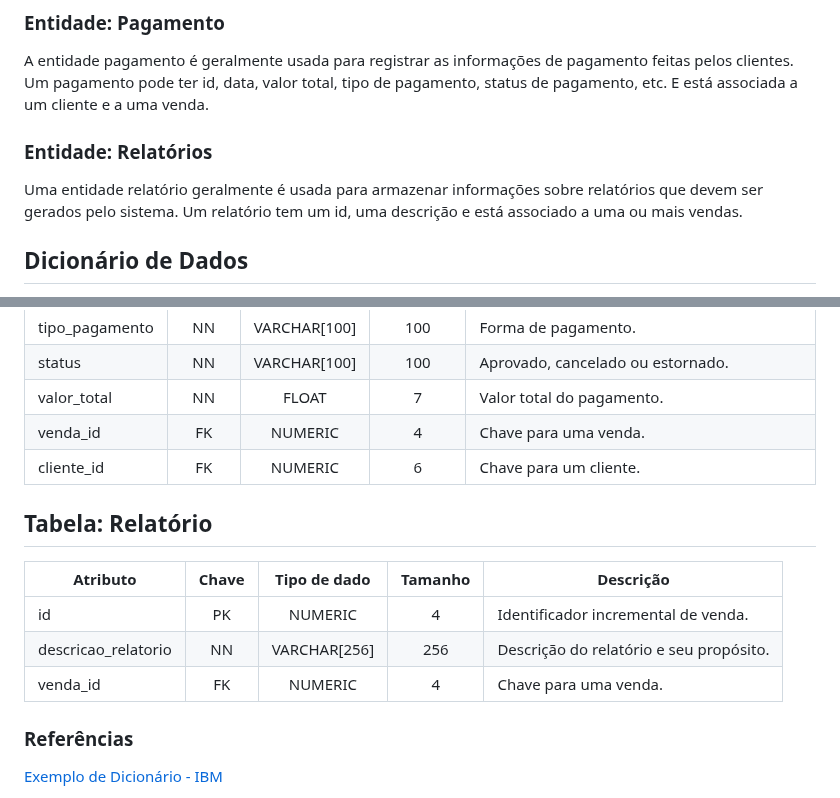
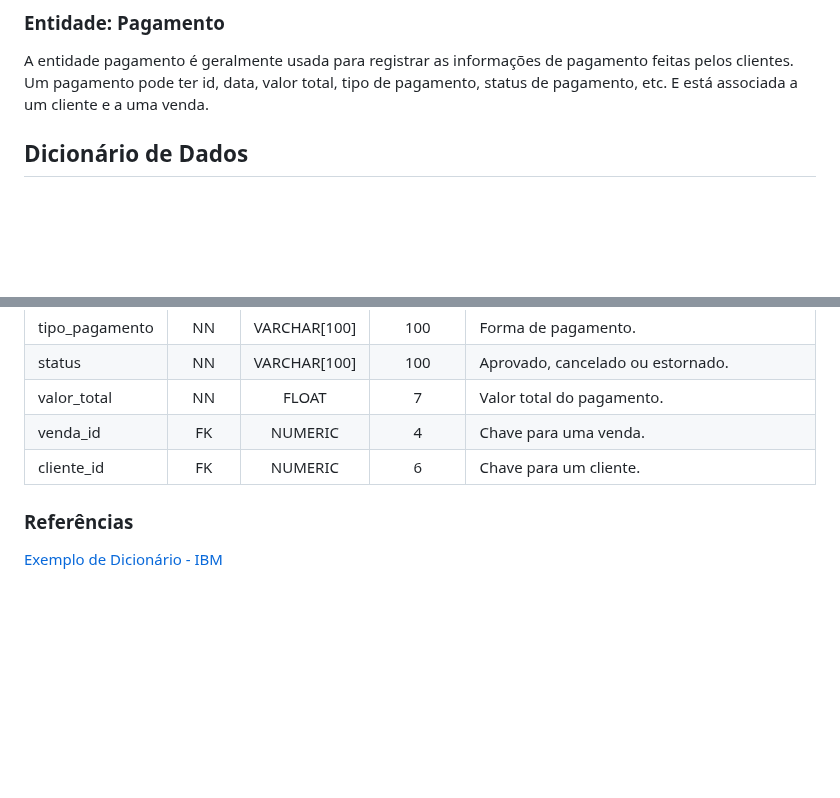
Before and after one commit to renatak12/construct, a Markdown page: docs/doc-modelos.md, 2 parts joined by grey strips. Drawn GitHub-style; blank space fills up the shorter version.

Commit message:
Atualizando doc de modelos. #3
Fazendo alterações requeridas.

```diff
--- a/docs/doc-modelos.md
+++ b/docs/doc-modelos.md
@@ -53,13 +53,6 @@ Representa uma venda realizada na loja. Cada venda tem uma data, um tipo, um pre
 
 
 A entidade pagamento é geralmente usada para registrar as informações de pagamento feitas pelos clientes. Um pagamento pode ter id, data, valor total, tipo de pagamento, status de pagamento, etc. E está associada a um cliente e a uma venda.
-
-
-### Entidade: Relatórios
-
-
-Uma entidade relatório geralmente é usada para armazenar informações sobre relatórios que devem ser gerados pelo sistema. Um relatório tem um id, uma descrição e está associado a uma ou mais vendas.
-
 
 ## Dicionário de Dados
 
@@ -144,16 +137,6 @@ Dicionário de dados centraliza informações sobre o conjunto de dados (dataset
 | cliente_id  |  FK   |   NUMERIC   |    6    | Chave para um cliente.  |
 
 
-## Tabela: Relatório
-
-
-| Atributo    | Chave | Tipo de dado | Tamanho | Descrição                                                           |
-| ----------- | :---: | :----------: | :-----: | ------------------------------------------------------------------- |
-| id          |  PK   |   NUMERIC    |    4    | Identificador incremental de venda.                              |
-| descricao_relatorio   |  NN   |   VARCHAR[256]   |    256    | Descrição do relatório e seu propósito. |
-| venda_id      |  FK   | NUMERIC  |   4   | Chave para uma venda.          |
-
-
 ### Referências
 
 
```
